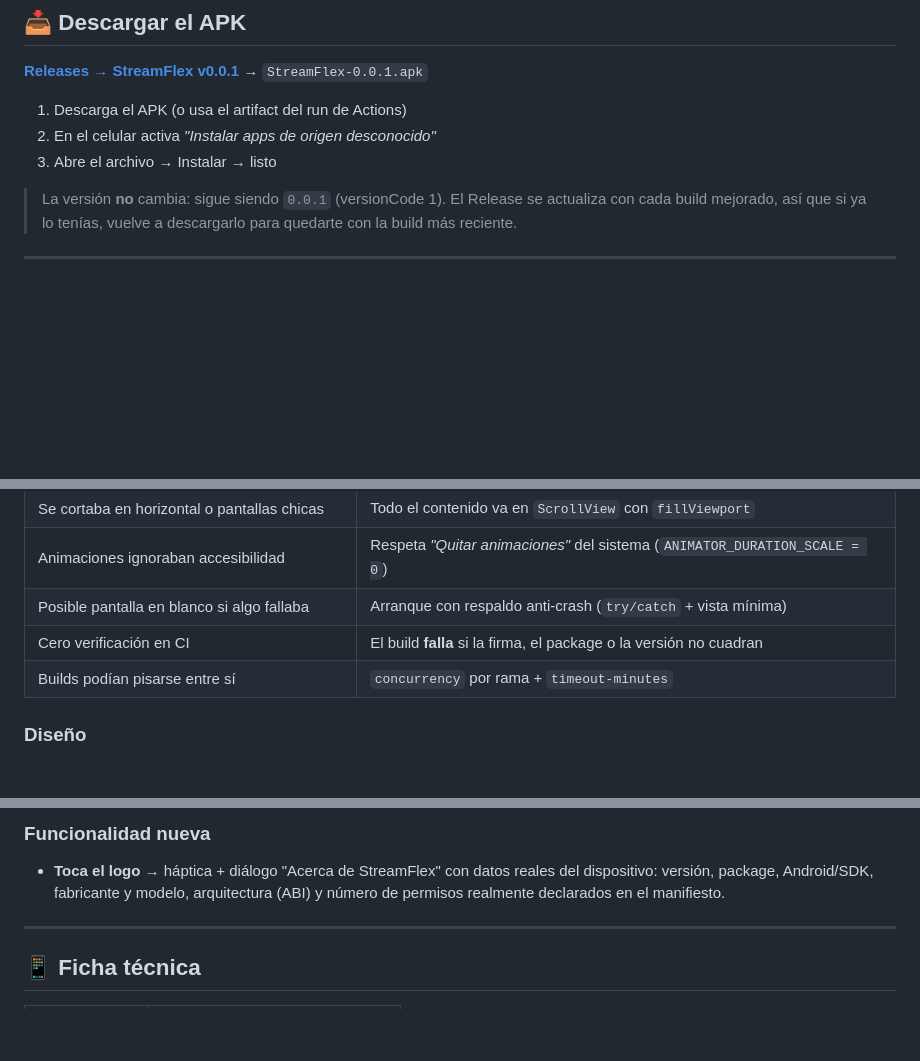
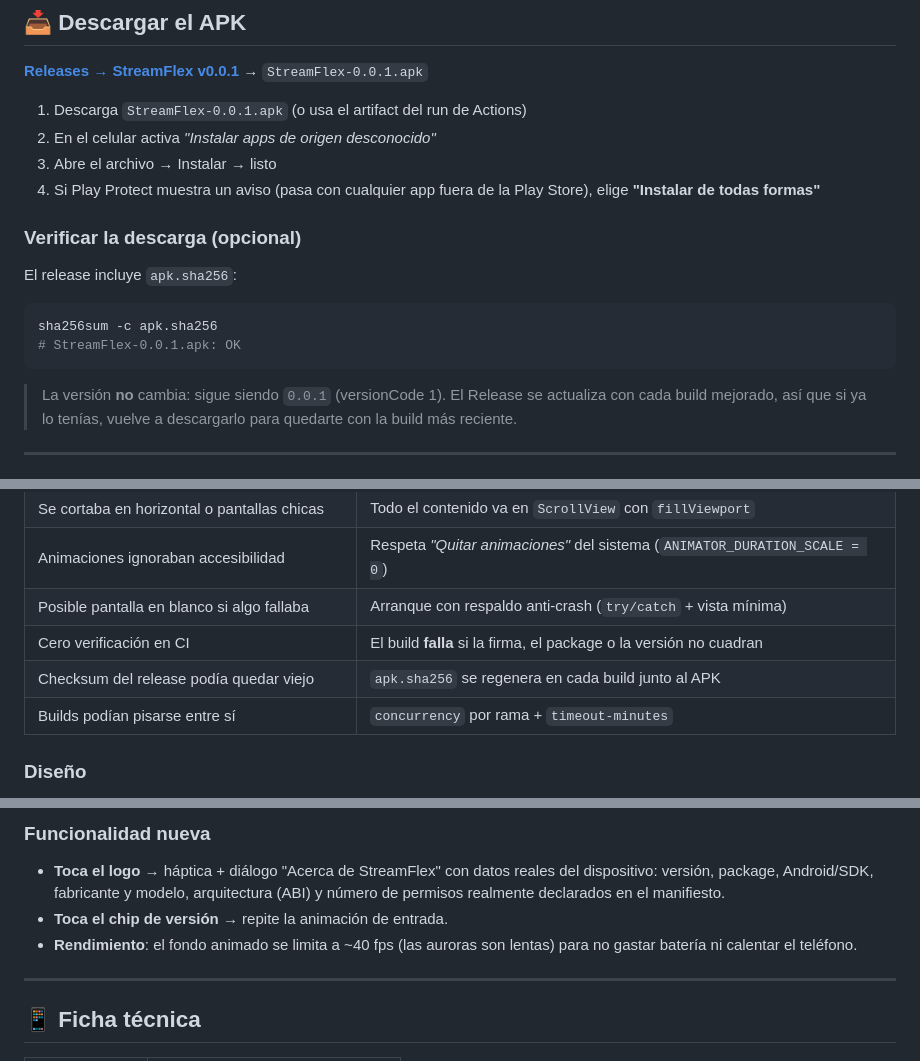
Before and after one commit to noe359866-code/streamflix-web123, a Markdown page: README.md, 3 parts joined by grey strips. Rendered like a GitHub page; blank space fills up the shorter version.

Commit message:
Docs: verificación sha256, aviso de Play Protect y detalles de rendimiento
Co-authored-by: arena-agent <297053741+arena-agent@users.noreply.github.com>

````diff
--- a/README.md
+++ b/README.md
@@ -19,9 +19,20 @@ App Android nativa · sin anuncios · sin permisos · sin telemetría
 
 **[Releases → StreamFlex v0.0.1](../../releases/tag/v0.0.1)** → `StreamFlex-0.0.1.apk`
 
-1. Descarga el APK (o usa el artifact del run de Actions)
+1. Descarga `StreamFlex-0.0.1.apk` (o usa el artifact del run de Actions)
 2. En el celular activa *"Instalar apps de origen desconocido"*
 3. Abre el archivo → Instalar → listo
+4. Si Play Protect muestra un aviso (pasa con cualquier app fuera de la Play Store),
+   elige **"Instalar de todas formas"**
+
+### Verificar la descarga (opcional)
+
+El release incluye `apk.sha256`:
+
+```bash
+sha256sum -c apk.sha256
+# StreamFlex-0.0.1.apk: OK
+```
 
 > La versión **no** cambia: sigue siendo `0.0.1` (versionCode 1). El Release se
 > actualiza con cada build mejorado, así que si ya lo tenías, vuelve a descargarlo
@@ -42,6 +53,7 @@ App Android nativa · sin anuncios · sin permisos · sin telemetría
 | Animaciones ignoraban accesibilidad | Respeta *"Quitar animaciones"* del sistema (`ANIMATOR_DURATION_SCALE = 0`) |
 | Posible pantalla en blanco si algo fallaba | Arranque con respaldo anti-crash (`try/catch` + vista mínima) |
 | Cero verificación en CI | El build **falla** si la firma, el package o la versión no cuadran |
+| Checksum del release podía quedar viejo | `apk.sha256` se regenera en cada build junto al APK |
 | Builds podían pisarse entre sí | `concurrency` por rama + `timeout-minutes` |
 
 ### Diseño
@@ -59,6 +71,9 @@ App Android nativa · sin anuncios · sin permisos · sin telemetría
 - **Toca el logo** → háptica + diálogo "Acerca de StreamFlex" con datos reales del
   dispositivo: versión, package, Android/SDK, fabricante y modelo, arquitectura (ABI)
   y número de permisos realmente declarados en el manifiesto.
+- **Toca el chip de versión** → repite la animación de entrada.
+- **Rendimiento**: el fondo animado se limita a ~40 fps (las auroras son lentas) para
+  no gastar batería ni calentar el teléfono.
 
 ---
 
````
